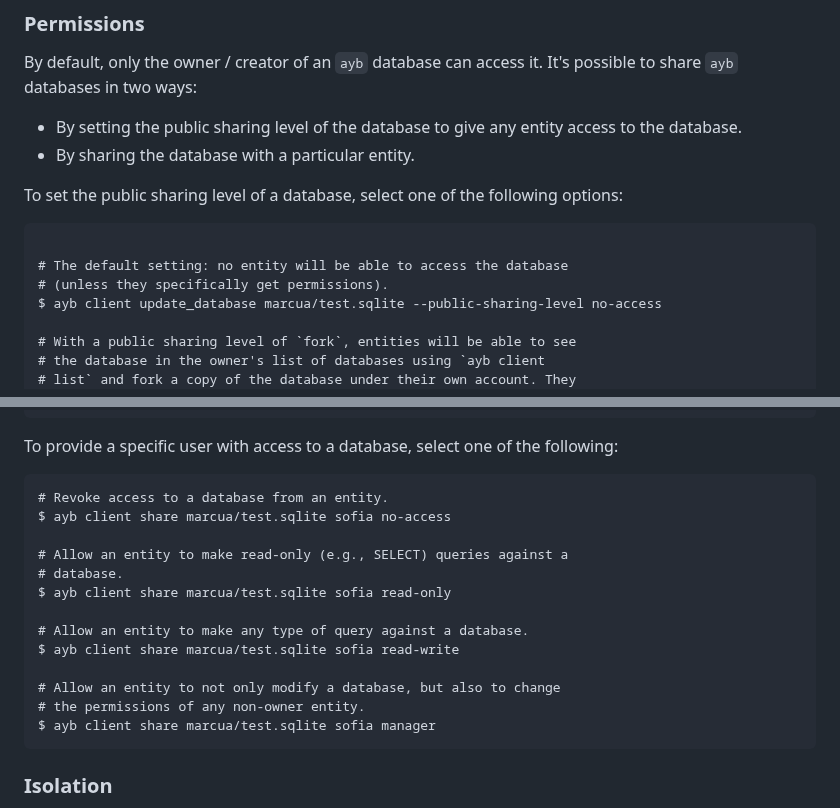
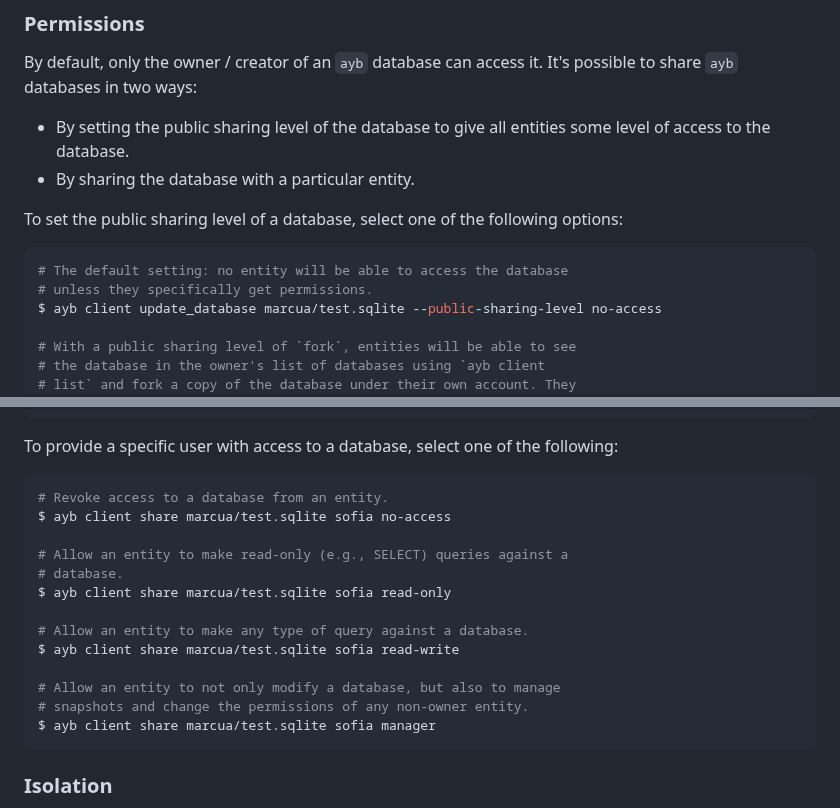
Before and after one commit to marcua/ayb, a Markdown page: README.md, 2 parts joined by grey strips. GitHub-like rendering.

Commit message:
Documentation cleanup

````diff
--- a/README.md
+++ b/README.md
@@ -255,14 +255,13 @@ you to the authors for their great design and documentation.
 
 By default, only the owner / creator of an `ayb` database can access
 it. It's possible to share `ayb` databases in two ways:
-* By setting the public sharing level of the database to give any entity access to the database.
+* By setting the public sharing level of the database to give all entities some level of access to the database.
 * By sharing the database with a particular entity.
 
 To set the public sharing level of a database, select one of the following options:
-```
-
+```bash
 # The default setting: no entity will be able to access the database
-# (unless they specifically get permissions).
+# unless they specifically get permissions.
 $ ayb client update_database marcua/test.sqlite --public-sharing-level no-access
 
 # With a public sharing level of `fork`, entities will be able to see
@@ -281,7 +280,7 @@ $ ayb client update_database marcua/test.sqlite --public-sharing-level read-only
 ```
 
 To provide a specific user with access to a database, select one of the following:
-```
+```bash
 # Revoke access to a database from an entity.
 $ ayb client share marcua/test.sqlite sofia no-access
 
@@ -292,8 +291,8 @@ $ ayb client share marcua/test.sqlite sofia read-only
 # Allow an entity to make any type of query against a database.
 $ ayb client share marcua/test.sqlite sofia read-write
 
-# Allow an entity to not only modify a database, but also to change
-# the permissions of any non-owner entity.
+# Allow an entity to not only modify a database, but also to manage
+# snapshots and change the permissions of any non-owner entity.
 $ ayb client share marcua/test.sqlite sofia manager
 ```
 
````
Also changed, not shown: other parts of README.md (+1 -1 lines).
